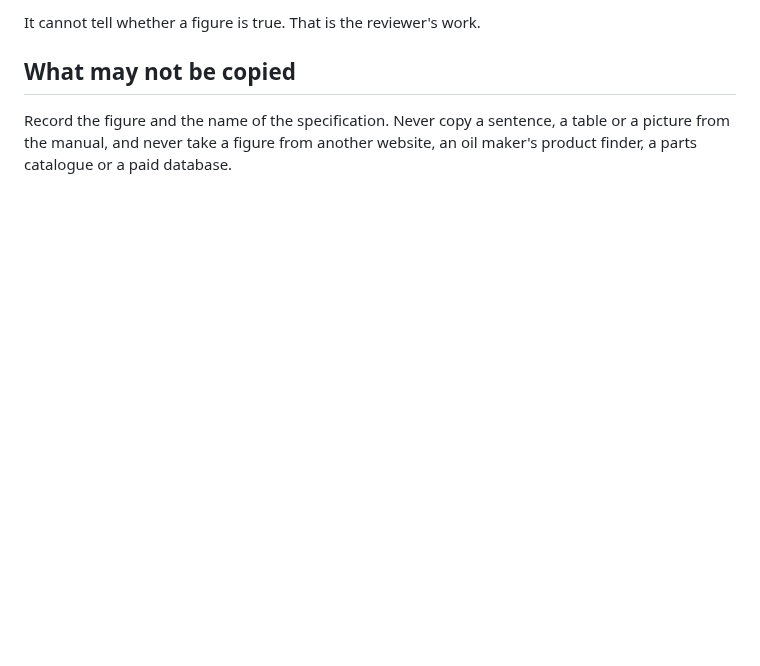
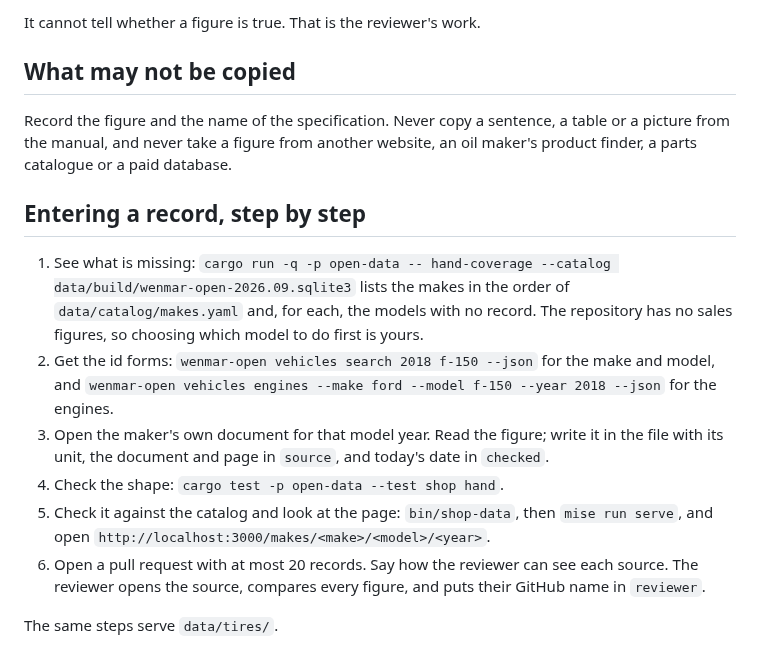
Before and after one commit to wenmar-pro/wenmar-open, a Markdown page: data/fluids/README.md, the part around the change. Drawn GitHub-style; blank space fills up the shorter version.

Commit message:
docs(data): the steps for entering a hand-read record
Co-Authored-By: Claude Haiku 5.5 <noreply@anthropic.com>

```diff
--- a/data/fluids/README.md
+++ b/data/fluids/README.md
@@ -57,3 +57,14 @@ It cannot tell whether a figure is true. That is the reviewer's work.
 ## What may not be copied
 
 Record the figure and the name of the specification. Never copy a sentence, a table or a picture from the manual, and never take a figure from another website, an oil maker's product finder, a parts catalogue or a paid database.
+
+## Entering a record, step by step
+
+1. See what is missing: `cargo run -q -p open-data -- hand-coverage --catalog data/build/wenmar-open-2026.09.sqlite3` lists the makes in the order of `data/catalog/makes.yaml` and, for each, the models with no record. The repository has no sales figures, so choosing which model to do first is yours.
+2. Get the id forms: `wenmar-open vehicles search 2018 f-150 --json` for the make and model, and `wenmar-open vehicles engines --make ford --model f-150 --year 2018 --json` for the engines.
+3. Open the maker's own document for that model year. Read the figure; write it in the file with its unit, the document and page in `source`, and today's date in `checked`.
+4. Check the shape: `cargo test -p open-data --test shop hand`.
+5. Check it against the catalog and look at the page: `bin/shop-data`, then `mise run serve`, and open `http://localhost:3000/makes/<make>/<model>/<year>`.
+6. Open a pull request with at most 20 records. Say how the reviewer can see each source. The reviewer opens the source, compares every figure, and puts their GitHub name in `reviewer`.
+
+The same steps serve `data/tires/`.
```
Also changed, not shown: CHANGELOG.md (+1 -0 lines).
